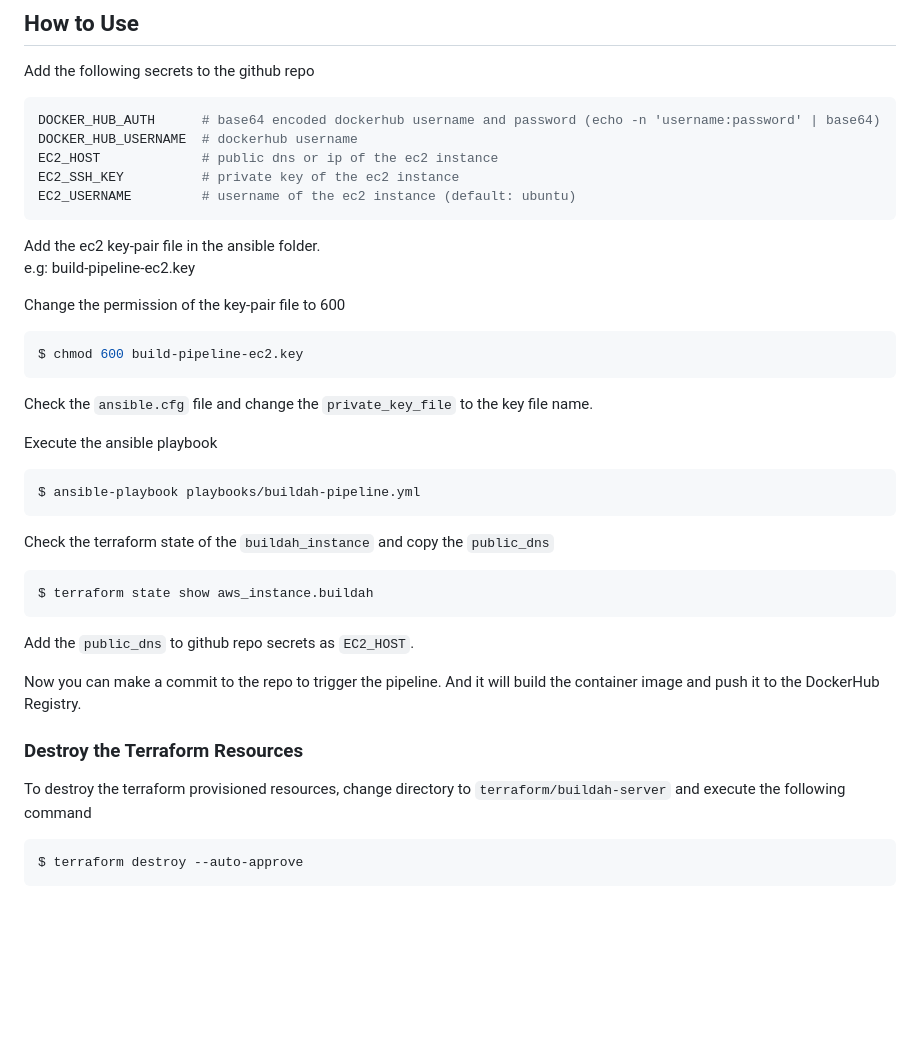
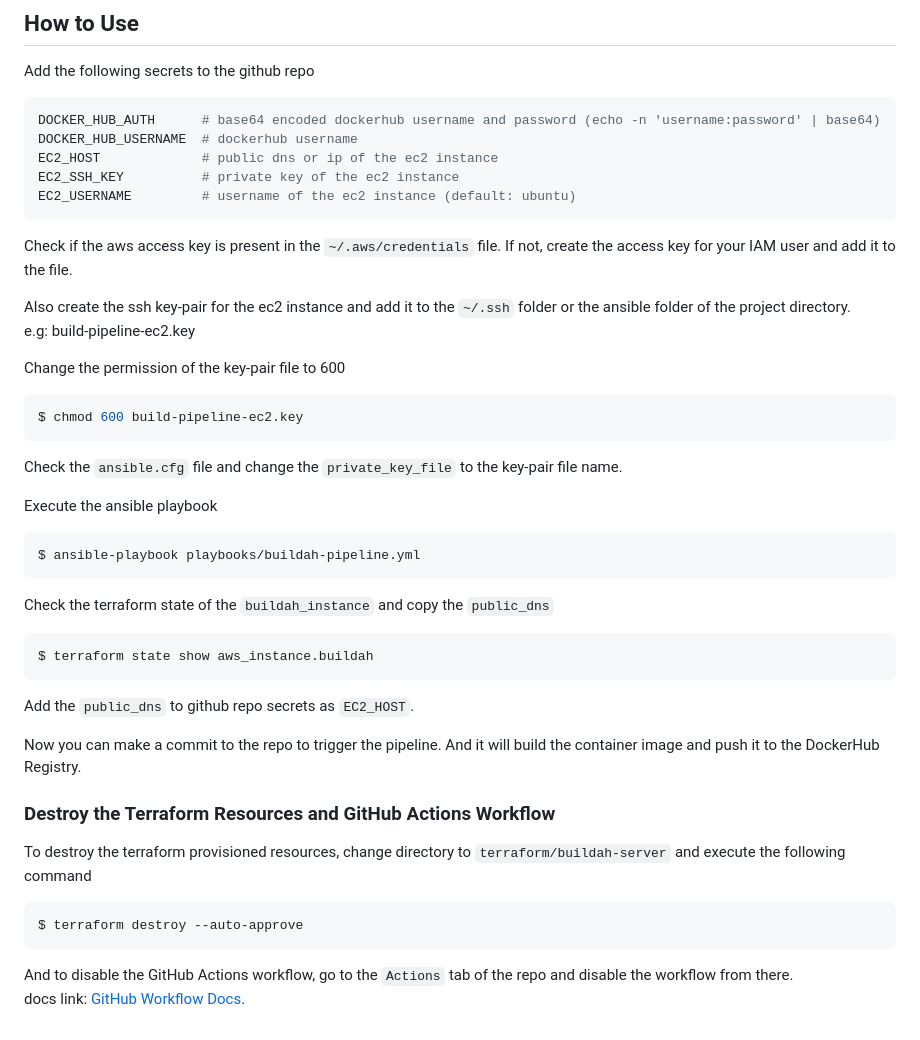
Before and after one commit to h1zardian/container-image-build-pipeline, a Markdown page: readme.md, the part around the change. GitHub-like rendering; blank space fills up the shorter version.

Commit message:
readme and docs update

````diff
--- a/readme.md
+++ b/readme.md
@@ -40,7 +40,9 @@ EC2_SSH_KEY          # private key of the ec2 instance
 EC2_USERNAME         # username of the ec2 instance (default: ubuntu)
 ```
 
-Add the ec2 key-pair file in the ansible folder.
+Check if the aws access key is present in the `~/.aws/credentials` file. If not, create the access key for your IAM user and add it to the file.
+
+Also create the ssh key-pair for the ec2 instance and add it to the `~/.ssh` folder or the ansible folder of the project directory.
 e.g: build-pipeline-ec2.key
 
 Change the permission of the key-pair file to 600
@@ -48,7 +50,7 @@ Change the permission of the key-pair file to 600
 $ chmod 600 build-pipeline-ec2.key
 ```
 
-Check the `ansible.cfg` file and change the `private_key_file` to the key file name.
+Check the `ansible.cfg` file and change the `private_key_file` to the key-pair file name.
 
 Execute the ansible playbook
 ```bash
@@ -64,8 +66,11 @@ Add the `public_dns` to github repo secrets as `EC2_HOST`.
 
 Now you can make a commit to the repo to trigger the pipeline. And it will build the container image and push it to the DockerHub Registry.
 
-### Destroy the Terraform Resources
+### Destroy the Terraform Resources and GitHub Actions Workflow
 To destroy the terraform provisioned resources, change directory to `terraform/buildah-server` and execute the following command
 ```bash
 $ terraform destroy --auto-approve
 ```
+
+And to disable the GitHub Actions workflow, go to the `Actions` tab of the repo and disable the workflow from there.
+docs link: [GitHub Workflow Docs](https://docs.github.com/en/enterprise-cloud@latest/actions/using-workflows/disabling-and-enabling-a-workflow?tool=webui).
````
